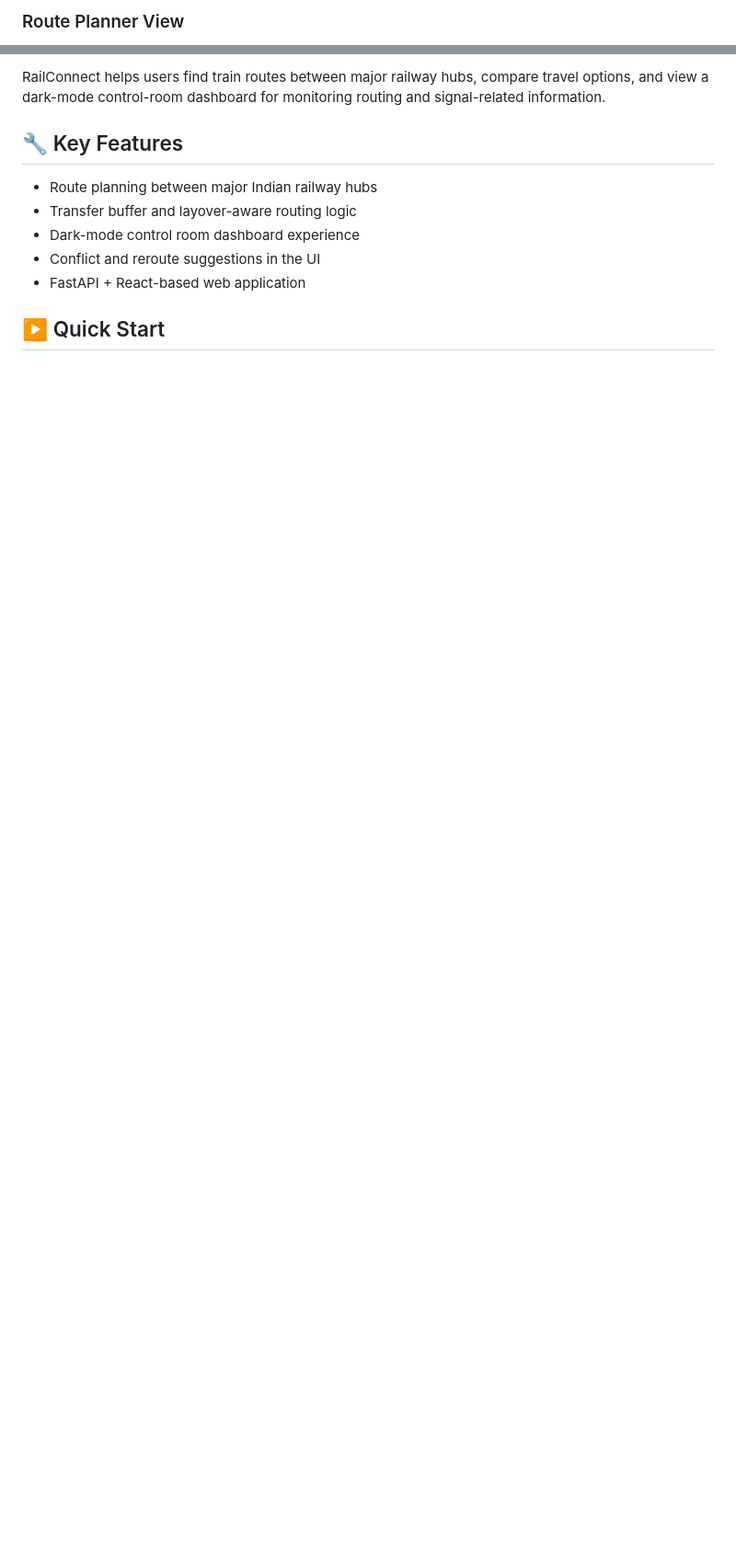
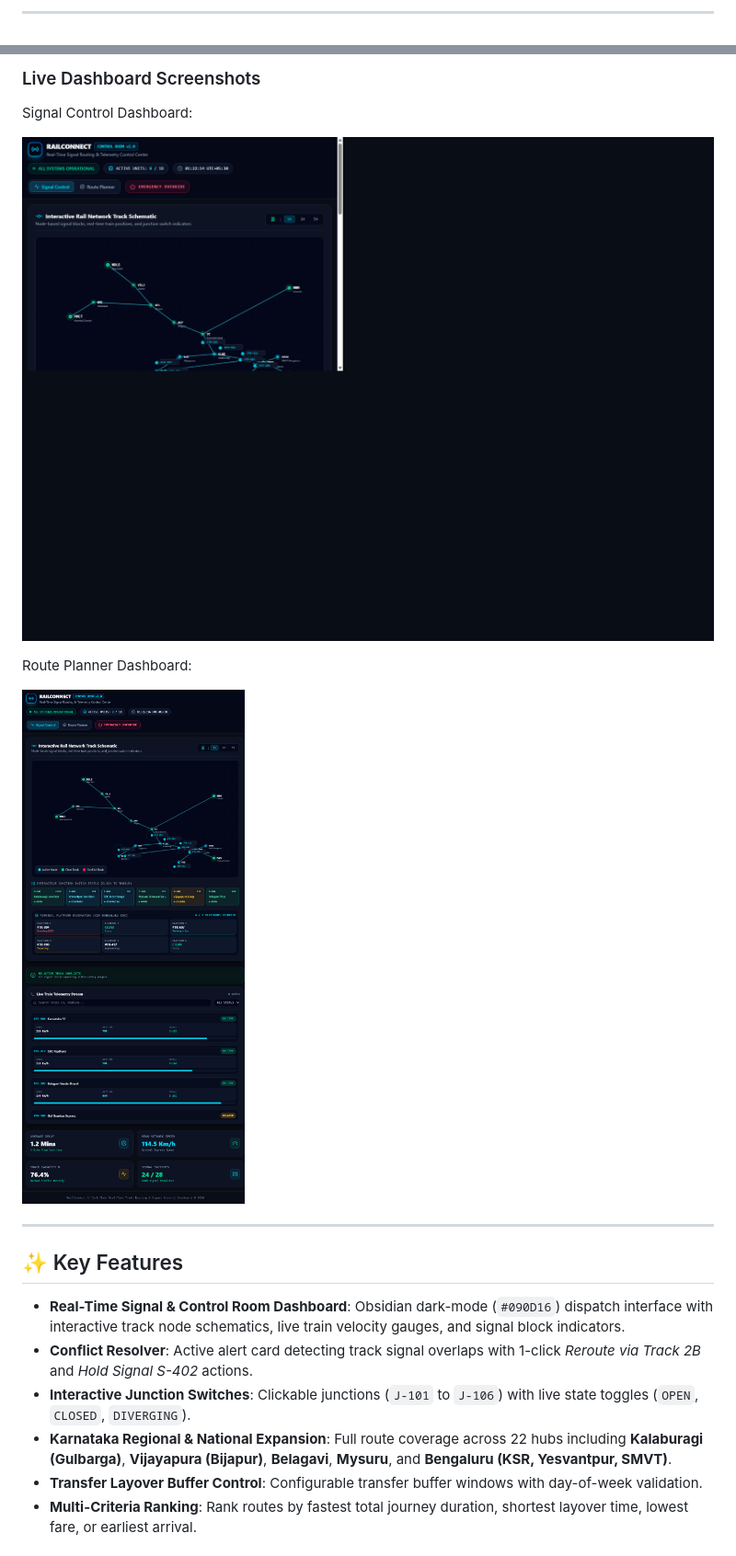
Before and after one commit to Mahantesh2006/train_routing, a Markdown page: README.md, 2 parts joined by grey strips. Shown: that part at 92% size. GitHub-like rendering; pictures changed too: static/live-route-planner.png (added), static/live-signal-control.png (added); blank space fills up the shorter version.

Commit message:
docs: add live dashboard screenshots to README

```diff
--- a/README.md
+++ b/README.md
@@ -20,3 +21,3 @@ Visit: https://train-routing-two.vercel.app
 
-### Route Planner View
+---
 
@@ -26,12 +27,22 @@ Visit: https://train-routing-two.vercel.app
 
-RailConnect helps users find train routes between major railway hubs, compare travel options, and view a dark-mode control-room dashboard for monitoring routing and signal-related information.
+### Live Dashboard Screenshots
 
-## 🔧 Key Features
+Signal Control Dashboard:
 
-- Route planning between major Indian railway hubs
-- Transfer buffer and layover-aware routing logic
-- Dark-mode control room dashboard experience
-- Conflict and reroute suggestions in the UI
-- FastAPI + React-based web application
+![Live Signal Control Dashboard](static/live-signal-control.png)
 
-## ▶️ Quick Start
+Route Planner Dashboard:
+
+![Live Route Planner Dashboard](static/live-route-planner.png)
+
+---
+
+## ✨ Key Features
+
+- **Real-Time Signal & Control Room Dashboard**: Obsidian dark-mode (`#090D16`) dispatch interface with interactive track node schematics, live train velocity gauges, and signal block indicators.
+- **Conflict Resolver**: Active alert card detecting track signal overlaps with 1-click *Reroute via Track 2B* and *Hold Signal S-402* actions.
+- **Interactive Junction Switches**: Clickable junctions (`J-101` to `J-106`) with live state toggles (`OPEN`, `CLOSED`, `DIVERGING`).
+- **Karnataka Regional & National Expansion**: Full route coverage across 22 hubs including **Kalaburagi (Gulbarga)**, **Vijayapura (Bijapur)**, **Belagavi**, **Mysuru**, and **Bengaluru (KSR, Yesvantpur, SMVT)**.
+- **Transfer Layover Buffer Control**: Configurable transfer buffer windows with day-of-week validation.
+- **Multi-Criteria Ranking**: Rank routes by fastest total journey duration, shortest layover time, lowest fare, or earliest arrival.
+
```
Also changed, not shown: other parts of README.md (+66 -30 lines).
